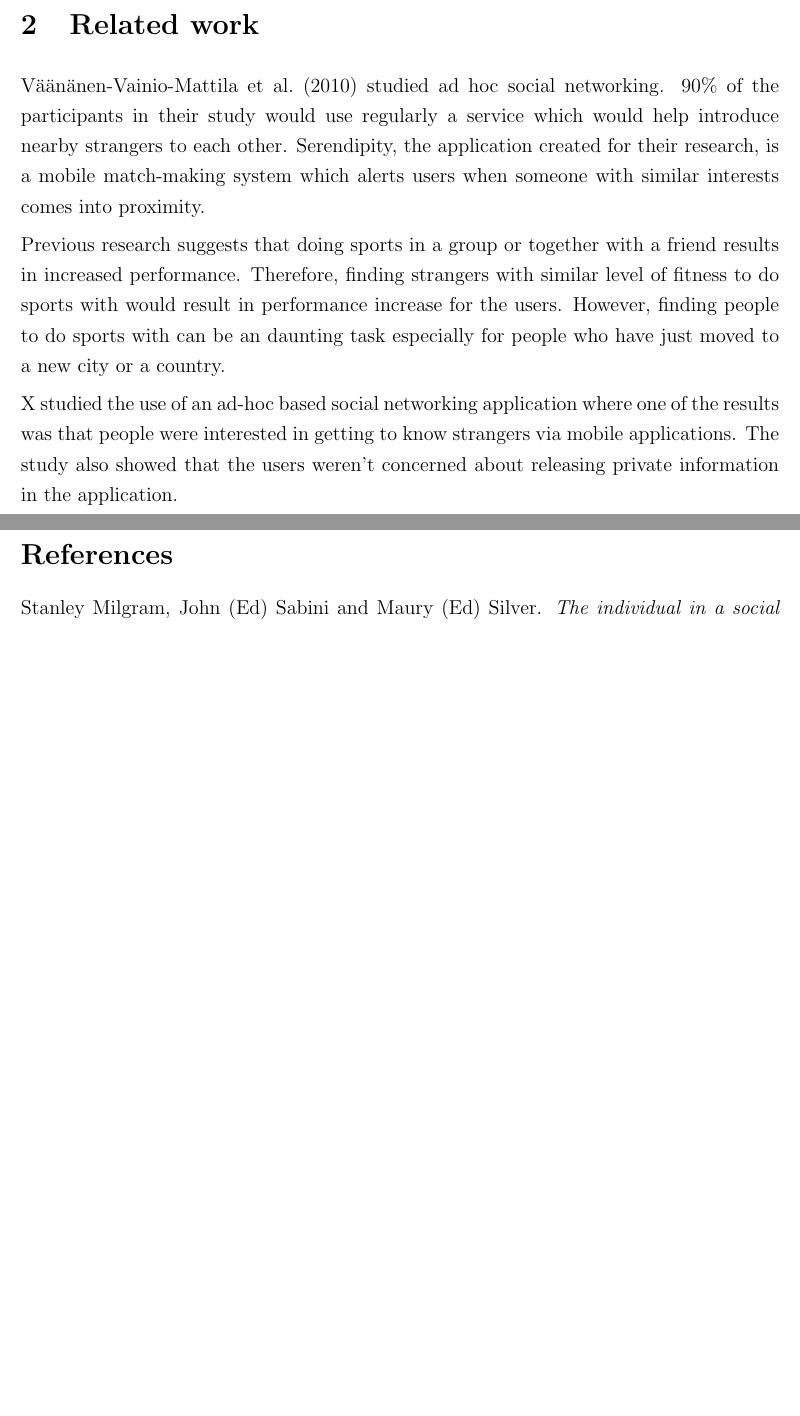
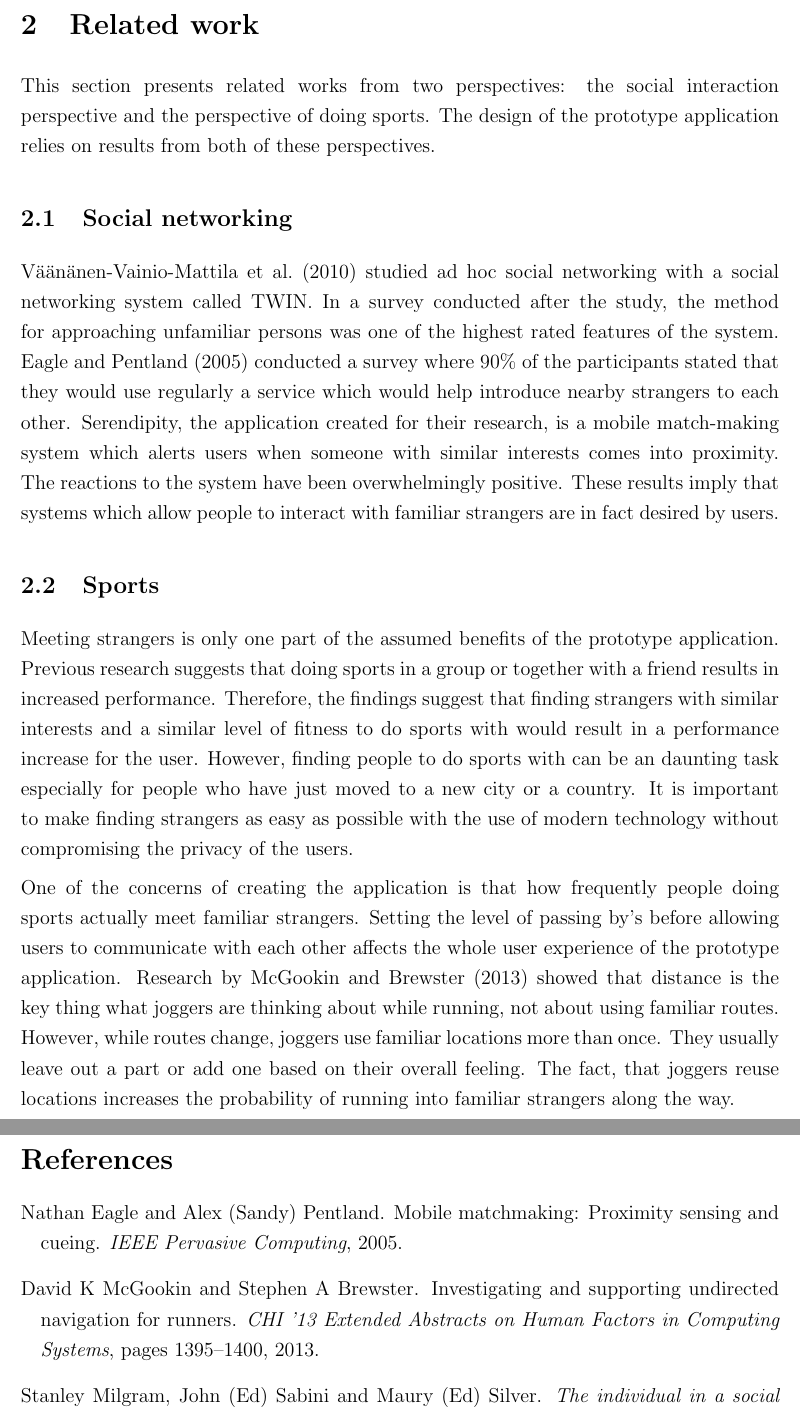
Before and after one commit to vtainio/bachelors-thesis, a LaTeX thesis (thesis/main.tex, which reads thesis/lahteet.bib, thesis/luku_sisalto.tex): two parts of pages 5 and 6 of 6, joined at a grey line, cut so that both start at the same text, the shorter picture padded with empty space. The pictures show the PDF file thesis/main.pdf that the author committed with the source.

Commit message:
Update thesis

```diff
--- a/thesis/lahteet.bib
+++ b/thesis/lahteet.bib
@@ -24,3 +24,8 @@
 	number = {10},
 	isbn = {978-1-4503-0424-5}
 }
+
+@Article{mobileMatchmaking,
+	author = {Eagle, Nathan and Pentland, Alex (Sandy)},
+	year = {2005},
+	title = {Mobile Matchmaking: Proximity Sensing and Cueing},
@@ -26,0 +37,6 @@
+	year = {2013},
+	title = {Investigating and supporting undirected navigation for runners},
+	journal = {CHI '13 Extended Abstracts on Human Factors in Computing Systems},
+	pages = {1395-1400},
+	isbn = {978-1-4503-1952-2}
+}
--- a/thesis/luku_sisalto.tex
+++ b/thesis/luku_sisalto.tex
@@ -19,10 +19,14 @@ The interviews are composed from open-ended questions where the goal is more to
 
 \section{Related work}
 
-\cite{socialAdHoc} studied ad hoc social networking. 90\% of the participants in their study would use regularly a service which would help introduce nearby strangers to each other. Serendipity, the application created for their research, is a mobile match-making system which alerts users when someone with similar interests comes into proximity.
+This section presents related works from two perspectives: the social interaction perspective and the perspective of doing sports. The design of the prototype application relies on results from both of these perspectives.
 
-Previous research suggests that doing sports in a group or together with a friend results in increased performance. Therefore, finding strangers with similar level of fitness to do sports with would result in performance increase for the users. However, finding people to do sports with can be an daunting task especially for people who have just moved to a new city or a country.
+\subsection{Social networking}
+\cite{socialAdHoc} studied ad hoc social networking with a social networking system called TWIN. In a survey conducted after the study, the method for approaching unfamiliar persons was one of the highest rated features of the system. \cite{mobileMatchmaking} conducted a survey where 90\% of the participants stated that they would use regularly a service which would help introduce nearby strangers to each other. Serendipity, the application created for their research, is a mobile match-making system which alerts users when someone with similar interests comes into proximity. The reactions to the system have been overwhelmingly positive. These results imply that systems which allow people to interact with familiar strangers are in fact desired by users.
 
-X studied the use of an  ad-hoc based social networking application where one of the results was that people were interested in getting to know strangers via mobile applications. The study also showed that the users weren't concerned about releasing private information in the application.
+\subsection{Sports}
+Meeting strangers is only one part of the assumed benefits of the prototype application. Previous research suggests that doing sports in a group or together with a friend results in increased performance. Therefore, the findings suggest that finding strangers with similar interests and a similar level of fitness to do sports with would result in a performance increase for the user. However, finding people to do sports with can be an daunting task especially for people who have just moved to a new city or a country. It is important to make finding strangers as easy as possible with the use of modern technology without compromising the privacy of the users.
+
+One of the concerns of creating the application is that how frequently people doing sports actually meet familiar strangers. Setting the level of passing by's before allowing users to communicate with each other affects the whole user experience of the prototype application. Research by \cite{runningNavigation} showed that distance is the key thing what joggers are thinking about while running, not about using familiar routes. However, while routes change, joggers use familiar locations more than once. They usually leave out a part or add one based on their overall feeling. The fact, that joggers reuse locations increases the probability of running into familiar strangers along the way.
 
 % --------------------------------------------------------------------
```
Also changed, not shown: thesis/main.pdf, thesis/lahteet.bib (5 more changed lines), thesis/luku_sisalto.tex (8 more changed lines).
